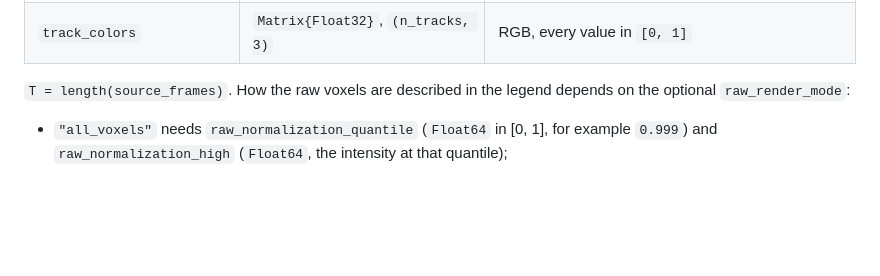
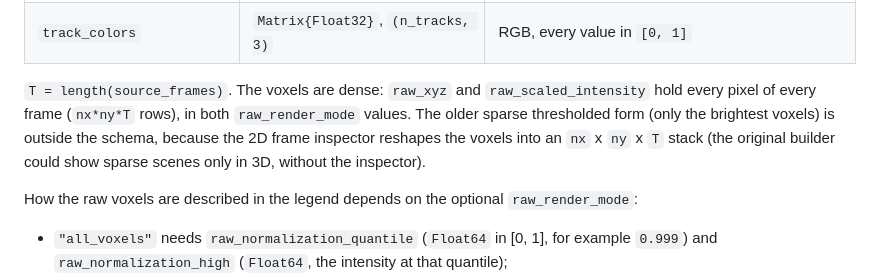
Before and after one commit to JuliaSMLM/SMLMView.jl, a Markdown page: docs/src/spacetime.md, the part around the change. Rendered like a GitHub page; blank space fills up the shorter version.

Commit message:
Docs: spacetime/1 voxels are dense
Co-Authored-By: Claude Sonnet 5.5 <noreply@anthropic.com>

```diff
--- a/docs/src/spacetime.md
+++ b/docs/src/spacetime.md
@@ -87,8 +87,13 @@ one-based (an `OffsetArray`, a view or a range is copied).
 | `track_fine_frames` | `Vector{Vector{Int}}` | the (fine) frame of each track point; a jump `> 1` is drawn as a dashed gap segment |
 | `track_colors` | `Matrix{Float32}`, `(n_tracks, 3)` | RGB, every value in `[0, 1]` |
 
-`T = length(source_frames)`. How the raw voxels are described in the legend depends on the
-optional `raw_render_mode`:
+`T = length(source_frames)`. The voxels are dense: `raw_xyz` and `raw_scaled_intensity` hold
+every pixel of every frame (`nx*ny*T` rows), in both `raw_render_mode` values. The older sparse
+thresholded form (only the brightest voxels) is outside the schema, because the 2D frame
+inspector reshapes the voxels into an `nx` x `ny` x `T` stack (the original builder could show
+sparse scenes only in 3D, without the inspector).
+
+How the raw voxels are described in the legend depends on the optional `raw_render_mode`:
 
 - `"all_voxels"` needs `raw_normalization_quantile` (`Float64` in [0, 1], for example
   `0.999`) and `raw_normalization_high` (`Float64`, the intensity at that quantile);
```
